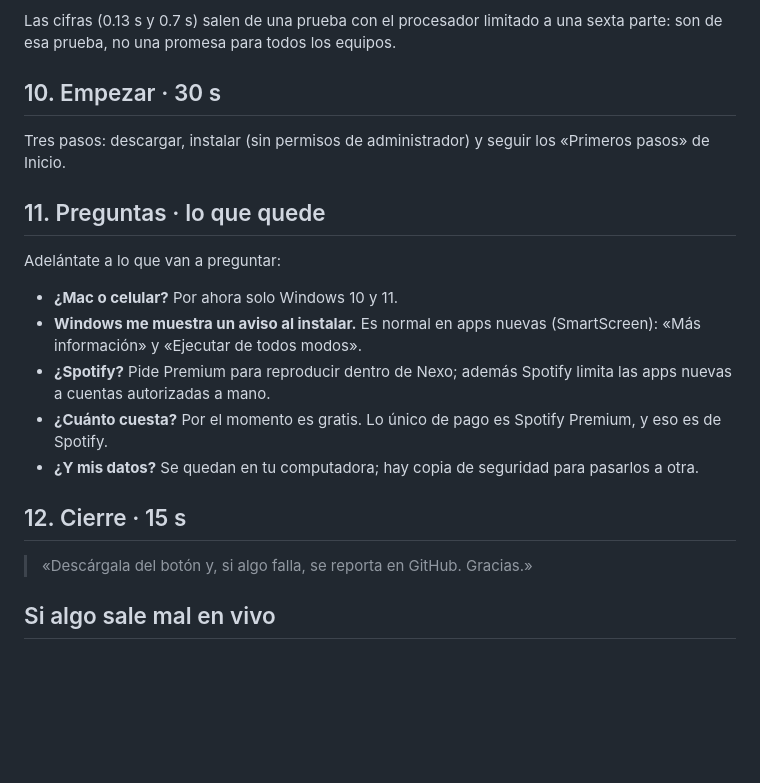
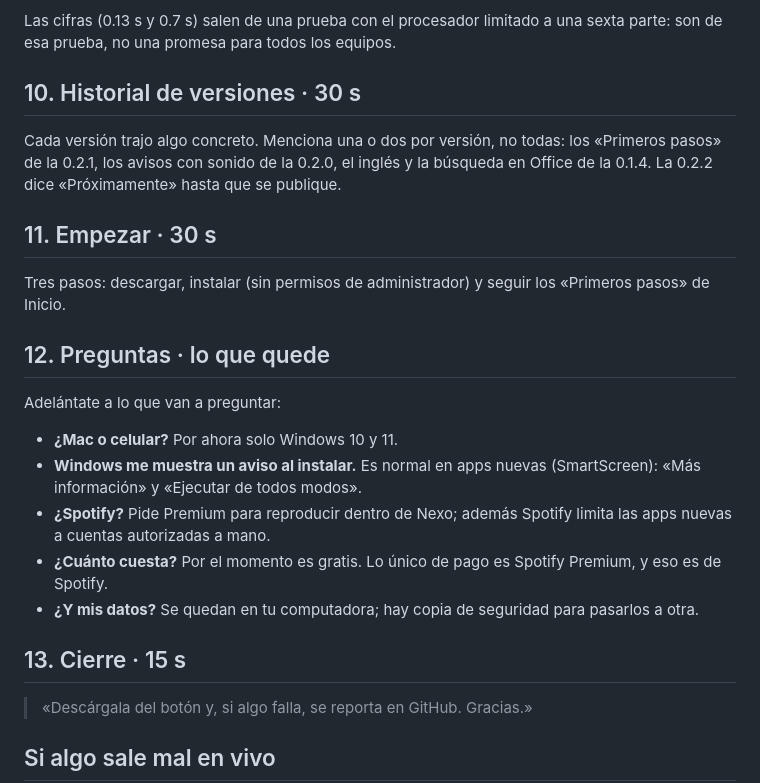
Before and after one commit to SebastianSKS/nexo-web, a Markdown page: GUION.md, the part around the change. Drawn GitHub-style; blank space fills up the shorter version.

Commit message:
Guion: sección del historial de versiones y numeración al día

```diff
--- a/GUION.md
+++ b/GUION.md
@@ -56,11 +56,15 @@ Sin cuenta, todo en tu computadora, actualizaciones firmadas y verificadas. El c
 
 Las cifras (0.13 s y 0.7 s) salen de una prueba con el procesador limitado a una sexta parte: son de esa prueba, no una promesa para todos los equipos.
 
-## 10. Empezar · 30 s
+## 10. Historial de versiones · 30 s
+
+Cada versión trajo algo concreto. Menciona una o dos por versión, no todas: los «Primeros pasos» de la 0.2.1, los avisos con sonido de la 0.2.0, el inglés y la búsqueda en Office de la 0.1.4. La 0.2.2 dice «Próximamente» hasta que se publique.
+
+## 11. Empezar · 30 s
 
 Tres pasos: descargar, instalar (sin permisos de administrador) y seguir los «Primeros pasos» de Inicio.
 
-## 11. Preguntas · lo que quede
+## 12. Preguntas · lo que quede
 
 Adelántate a lo que van a preguntar:
 
@@ -70,7 +74,7 @@ Adelántate a lo que van a preguntar:
 - **¿Cuánto cuesta?** Por el momento es gratis. Lo único de pago es Spotify Premium, y eso es de Spotify.
 - **¿Y mis datos?** Se quedan en tu computadora; hay copia de seguridad para pasarlos a otra.
 
-## 12. Cierre · 15 s
+## 13. Cierre · 15 s
 
 > «Descárgala del botón y, si algo falla, se reporta en GitHub. Gracias.»
 
```
